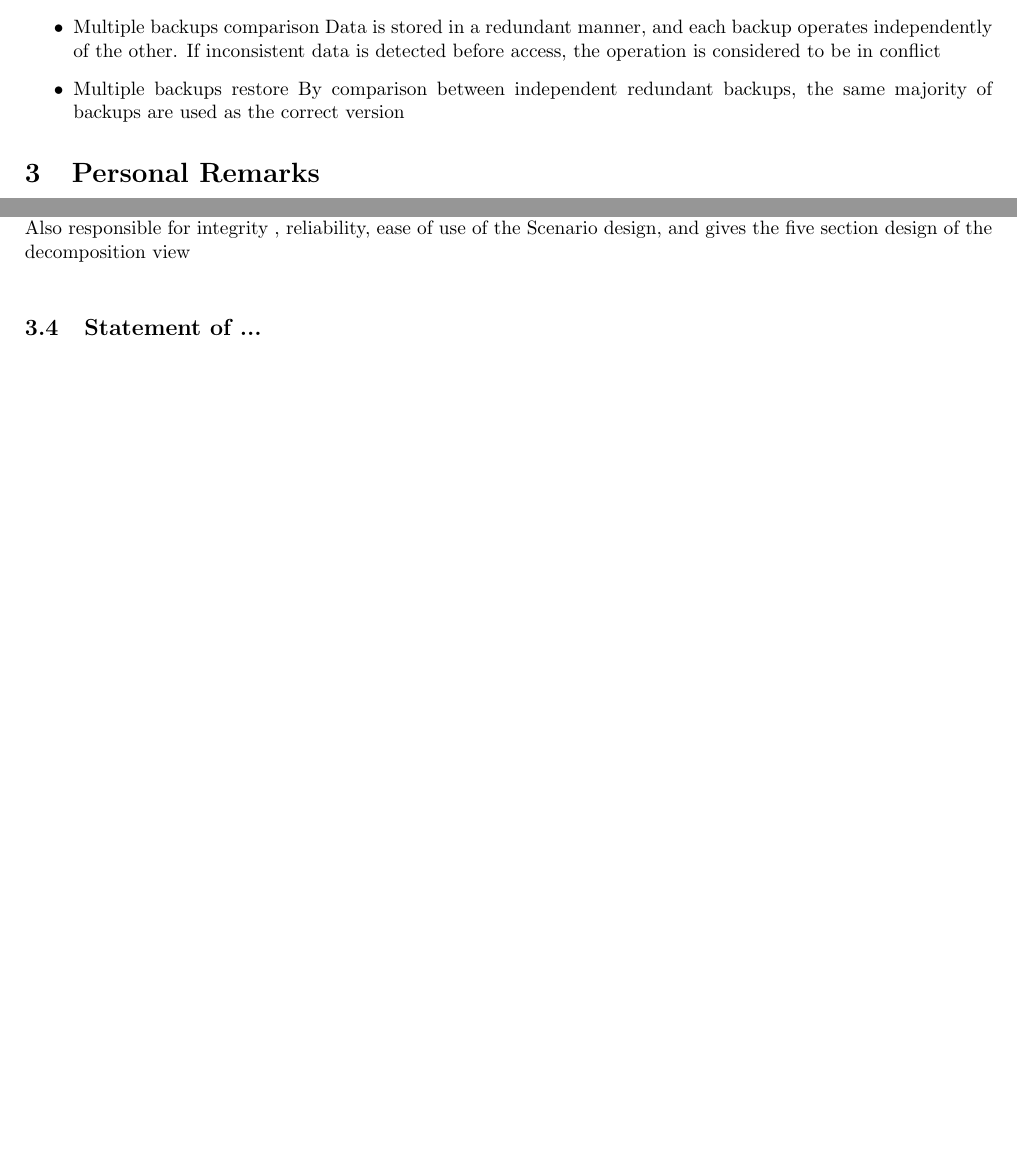
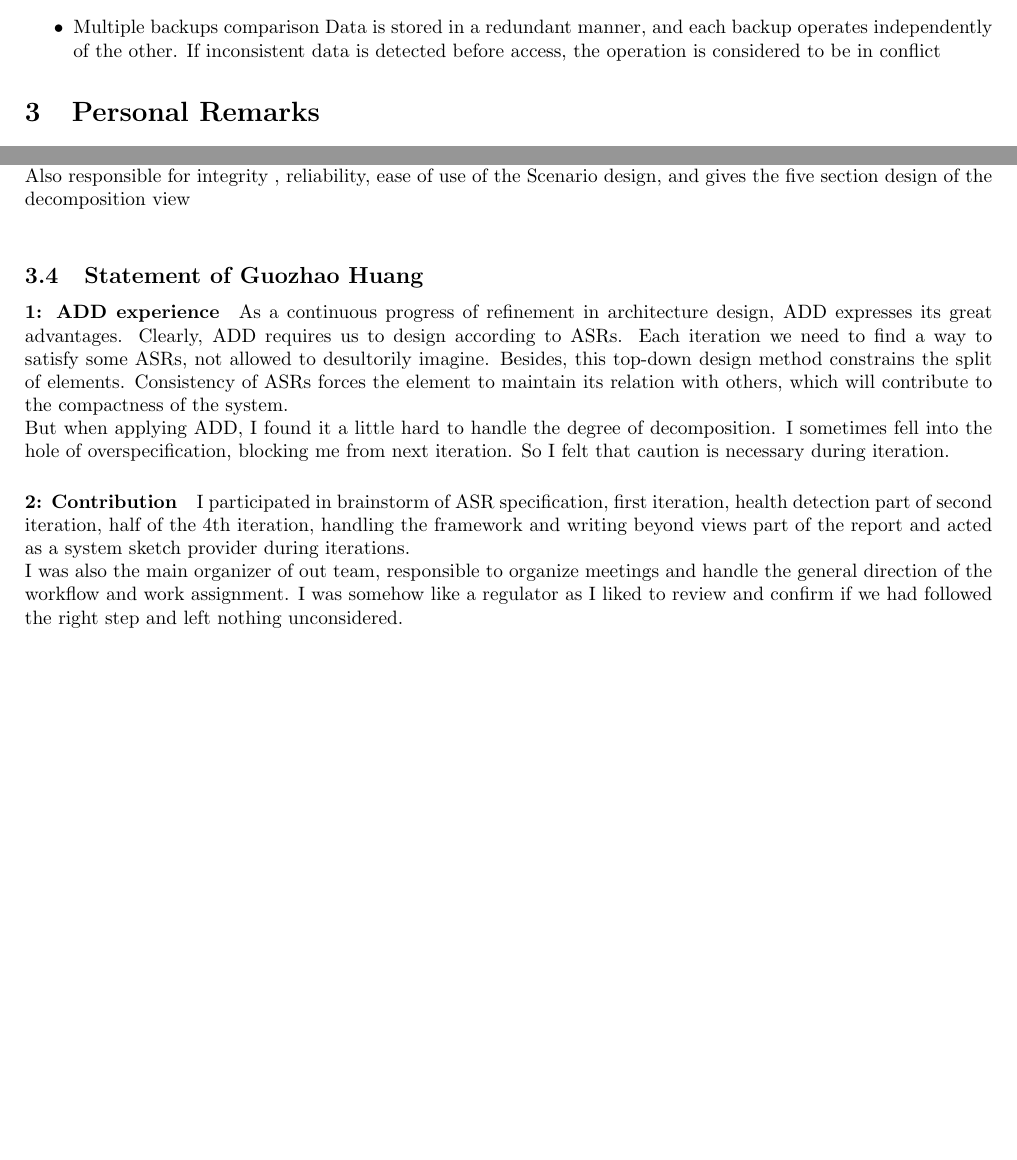
Before and after one commit to Nosolution/Arch_Design, a LaTeX document (report.tex): two parts of pages 19 and 20 of 20, joined at a grey line, cut so that both start at the same text, the shorter picture padded with empty space. Compiled offline with pdfLaTeX.

Commit message:
add personal remark

```diff
--- a/report.tex
+++ b/report.tex
@@ -933,7 +933,7 @@
 		\item{Async Service} Receive the async message and rearrange the message queue to avoid the message conflict.
 		\item{Loading Table} Store the sub server location and ready to return back to agents; Used for load balance.
 		\item{Multiple backups comparison} Data is stored in a redundant manner, and each backup operates independently of the other. If inconsistent data is detected before access, the operation is considered to be in conflict
-		\item{Multiple backups restore} By comparison between independent redundant backups, the same majority of backups are used as the correct version
+
 
 	\end{itemize}
 
@@ -968,5 +968,12 @@ In a nutshell, it is useful to follow these steps. In the last phase, when I put
 	imitated the typical master-slave architecture, and gave the node design, resource allocation, resource recovery, horizontal expansion of the architectural design. \\
 	Also responsible for integrity , reliability, ease of use of the Scenario design, and gives the five section design of the decomposition view\\
 
-	\subsection{Statement of ...}
+	\subsection{Statement of Guozhao Huang}
+	\paragraph{1: ADD experience}
+	As a continuous progress of refinement in architecture design, ADD expresses its great advantages. Clearly, ADD requires us to design according to ASRs. Each iteration we need to find a way to satisfy some ASRs, not allowed to desultorily imagine. Besides, this top-down design method constrains the split of elements. Consistency of ASRs forces the element to maintain its relation with others, which will contribute to the compactness of the system. \\
+	But when applying ADD, I found it a little hard to handle the degree of decomposition. I sometimes fell into the hole of overspecification, blocking me from next iteration. So I felt that caution is necessary during iteration.
+	\paragraph{2: Contribution}
+	I participated in brainstorm of ASR specification, first iteration, health detection part of second iteration, half of the 4th iteration, handling the framework and writing beyond views part of the report and acted as a system sketch provider during iterations.\\
+	I was also the main organizer of out team, responsible to organize meetings and handle the general direction of the workflow and work assignment. I was somehow like a regulator as I liked to review and confirm if we had followed the right step and left nothing unconsidered.
+
 \end{document}
```
Also changed, not shown: C4 System Architecture Design.pdf (added), report.pdf (deleted).
